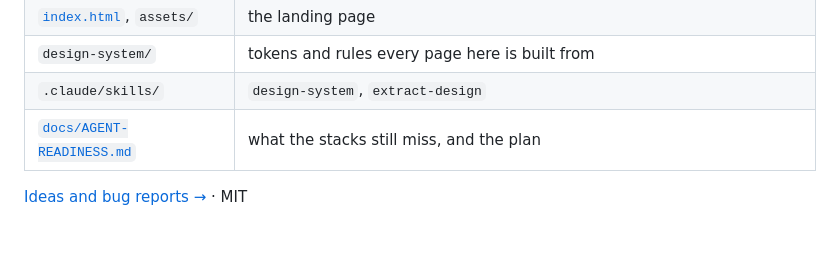
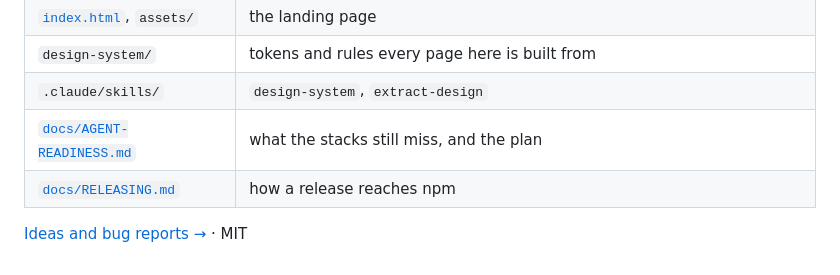
Before and after one commit to Niseel/ai-sdlc-starter, a Markdown page: README.md, the part around the change. Rendered like a GitHub page; blank space fills up the shorter version.

Commit message:
docs: how a release reaches npm, with trusted publishing

```diff
--- a/README.md
+++ b/README.md
@@ -94,5 +94,6 @@ Nothing is pushed for you. You approve the plan, then the commit.
 | `design-system/` | tokens and rules every page here is built from |
 | `.claude/skills/` | `design-system`, `extract-design` |
 | [`docs/AGENT-READINESS.md`](docs/AGENT-READINESS.md) | what the stacks still miss, and the plan |
+| [`docs/RELEASING.md`](docs/RELEASING.md) | how a release reaches npm |
 
 [Ideas and bug reports →](https://github.com/Niseel/ai-sdlc-starter/issues) · MIT
```
Also changed, not shown: docs/RELEASING.md (added, +51 -0 lines).
